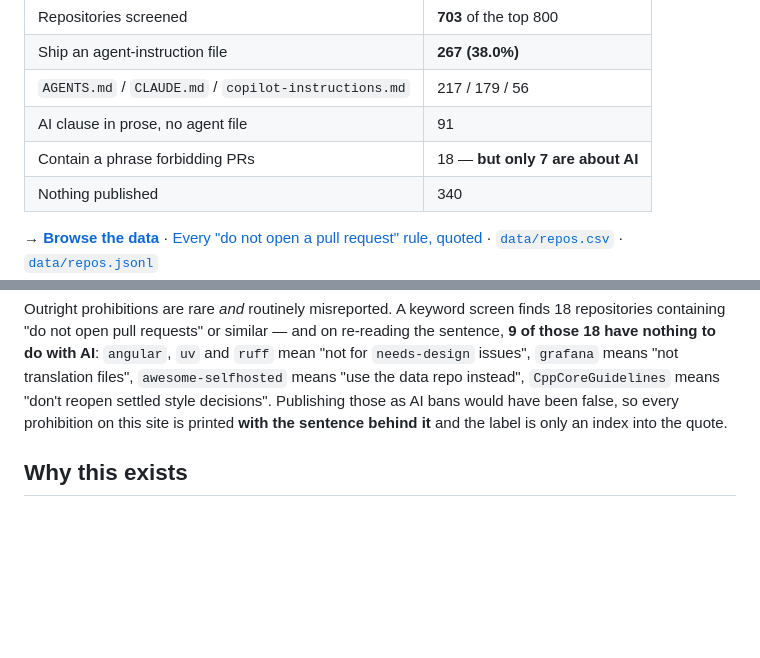
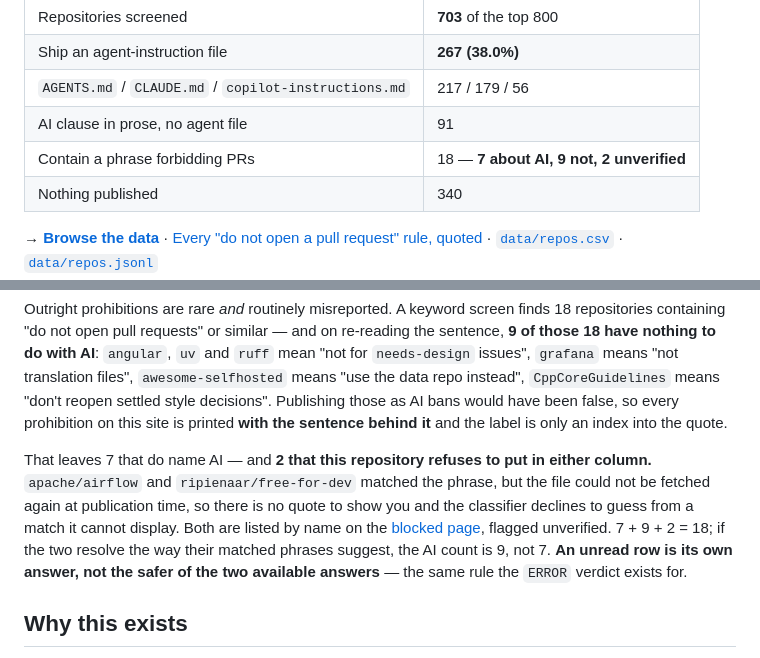
Before and after one commit to sujeito-operator/ai-contribution-policy, a Markdown page: README.md, 2 parts joined by grey strips. GitHub-like rendering; blank space fills up the shorter version.

Commit message:
The headline table and the prose under it disagreed about the same 18 rows
The table said '18 -- but only 7 are about AI'; the paragraph said '9 of those
18 have nothing to do with AI'. A reader subtracts and gets 9, not 7, and both
numbers were in fact correct: the split is 7 / 9 / 2, and the 2 were invisible.

apache/airflow and ripienaar/free-for-dev matched the phrase but their file
could not be re-fetched at publication time, so ai_specific is null rather than
false. The blocked page already showed this correctly and said 'treat as
unverified'; only the README hid it. Now stated, with both named and the
arithmetic shown.

```diff
--- a/README.md
+++ b/README.md
@@ -11,7 +11,7 @@ gets reviewed or closed. Measured 2026-08-18.
 | Ship an agent-instruction file | **267 (38.0%)** |
 | `AGENTS.md` / `CLAUDE.md` / `copilot-instructions.md` | 217 / 179 / 56 |
 | AI clause in prose, no agent file | 91 |
-| Contain a phrase forbidding PRs | 18 — **but only 7 are about AI** |
+| Contain a phrase forbidding PRs | 18 — **7 about AI, 9 not, 2 unverified** |
 | Nothing published | 340 |
 
 **→ [Browse the data](https://sujeito-operator.github.io/ai-contribution-policy/)**
@@ -33,6 +33,15 @@ sentence, **9 of those 18 have nothing to do with AI**: `angular`, `uv` and `ruf
 reopen settled style decisions". Publishing those as AI bans would have been false, so
 every prohibition on this site is printed **with the sentence behind it** and the label is
 only an index into the quote.
+
+That leaves 7 that do name AI — and **2 that this repository refuses to put in either
+column.** `apache/airflow` and `ripienaar/free-for-dev` matched the phrase, but the file
+could not be fetched again at publication time, so there is no quote to show you and the
+classifier declines to guess from a match it cannot display. Both are listed by name on the
+[blocked page](https://sujeito-operator.github.io/ai-contribution-policy/b/blocked.html),
+flagged unverified. 7 + 9 + 2 = 18; if the two resolve the way their matched phrases
+suggest, the AI count is 9, not 7. **An unread row is its own answer, not the safer of the
+two available answers** — the same rule the `ERROR` verdict exists for.
 
 ## Why this exists
 
```
